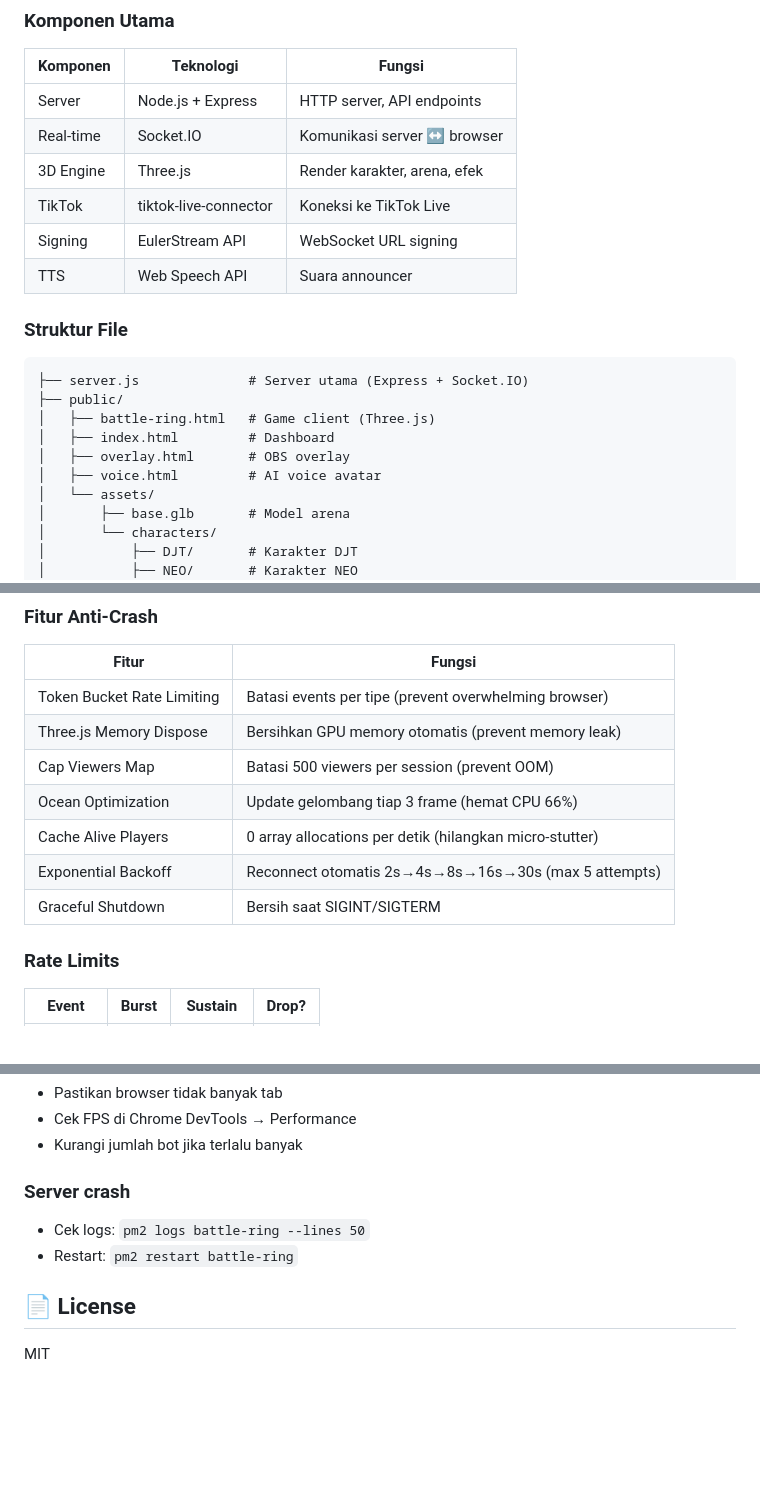
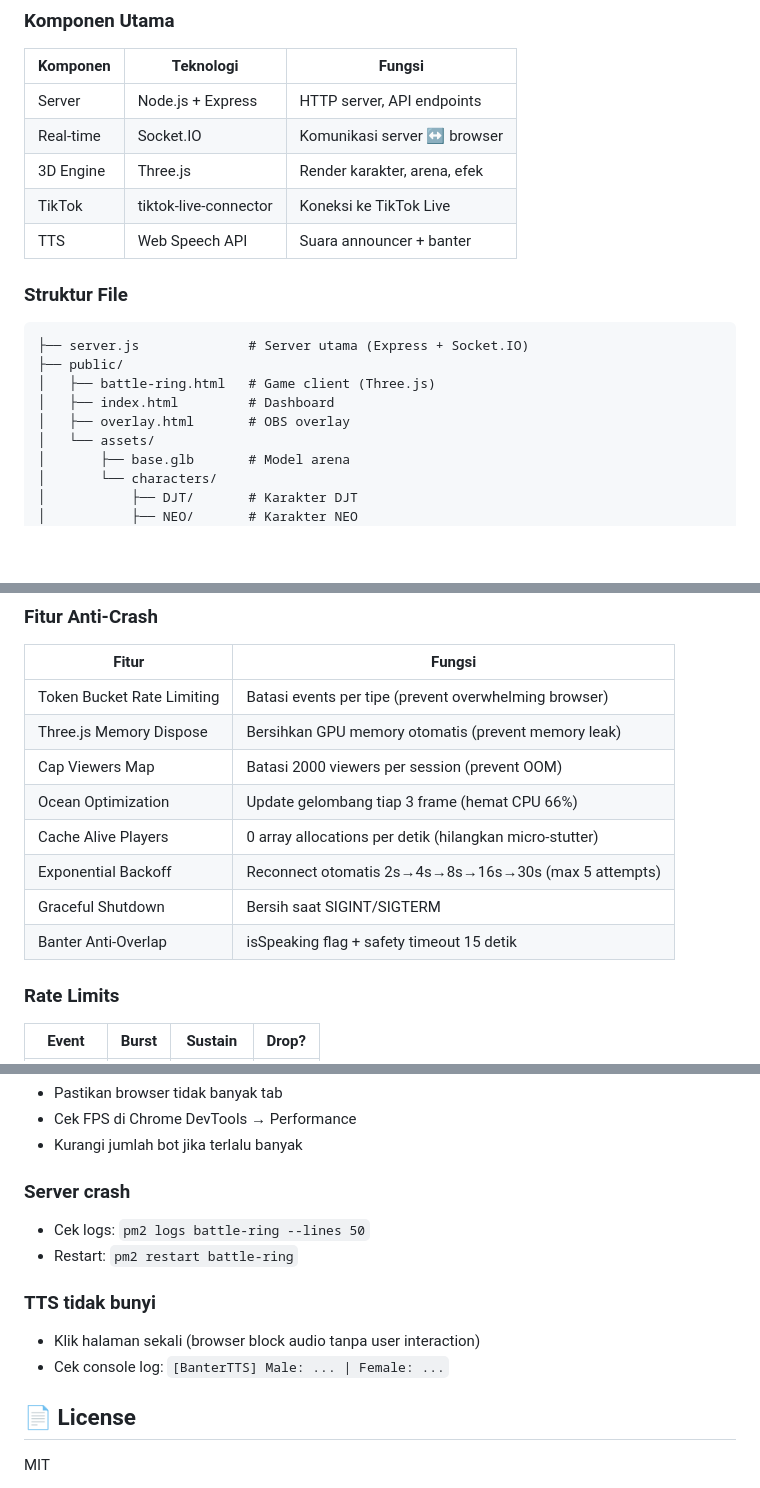
Before and after one commit to kiozhu/battle-ring, a Markdown page: README.md, 3 parts joined by grey strips. GitHub-like rendering; blank space fills up the shorter version.

```diff
--- a/README.md
+++ b/README.md
@@ -91,8 +138,7 @@ TikTok Live → tiktok-live-connector → Node.js Server → Socket.IO → Brows
 | Real-time | Socket.IO | Komunikasi server ↔ browser |
 | 3D Engine | Three.js | Render karakter, arena, efek |
 | TikTok | tiktok-live-connector | Koneksi ke TikTok Live |
-| Signing | EulerStream API | WebSocket URL signing |
-| TTS | Web Speech API | Suara announcer |
+| TTS | Web Speech API | Suara announcer + banter |
 
 ### Struktur File
 
@@ -102,7 +148,6 @@ TikTok Live → tiktok-live-connector → Node.js Server → Socket.IO → Brows
 │   ├── battle-ring.html   # Game client (Three.js)
 │   ├── index.html         # Dashboard
 │   ├── overlay.html       # OBS overlay
-│   ├── voice.html         # AI voice avatar
 │   └── assets/
 │       ├── base.glb       # Model arena
 │       └── characters/
@@ -122,11 +167,12 @@ TikTok Live → tiktok-live-connector → Node.js Server → Socket.IO → Brows
 |-------|--------|
 | Token Bucket Rate Limiting | Batasi events per tipe (prevent overwhelming browser) |
 | Three.js Memory Dispose | Bersihkan GPU memory otomatis (prevent memory leak) |
-| Cap Viewers Map | Batasi 500 viewers per session (prevent OOM) |
+| Cap Viewers Map | Batasi 2000 viewers per session (prevent OOM) |
 | Ocean Optimization | Update gelombang tiap 3 frame (hemat CPU 66%) |
 | Cache Alive Players | 0 array allocations per detik (hilangkan micro-stutter) |
 | Exponential Backoff | Reconnect otomatis 2s→4s→8s→16s→30s (max 5 attempts) |
 | Graceful Shutdown | Bersih saat SIGINT/SIGTERM |
+| Banter Anti-Overlap | isSpeaking flag + safety timeout 15 detik |
 
 ### Rate Limits
 
@@ -192,6 +237,10 @@ TikTok Live → tiktok-live-connector → Node.js Server → Socket.IO → Brows
 - Cek logs: `pm2 logs battle-ring --lines 50`
 - Restart: `pm2 restart battle-ring`
 
+### TTS tidak bunyi
+- Klik halaman sekali (browser block audio tanpa user interaction)
+- Cek console log: `[BanterTTS] Male: ... | Female: ...`
+
 ## 📄 License
 
 MIT
```
Also changed, not shown: other parts of README.md (+64 -18 lines), screenshot.png (added), 3 other files.
